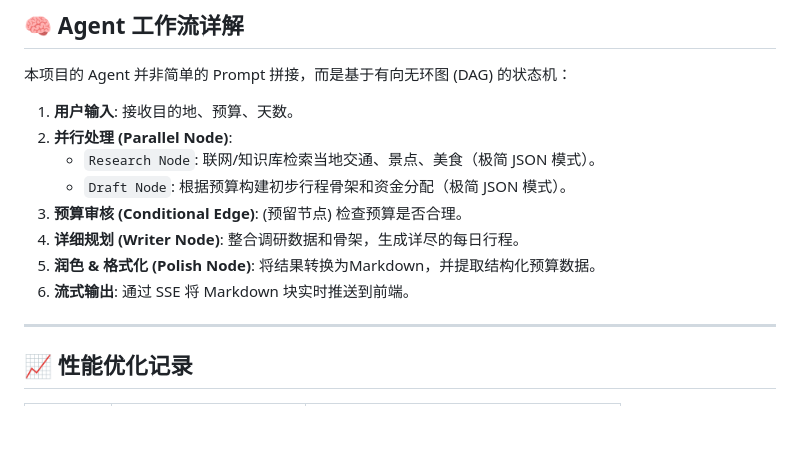
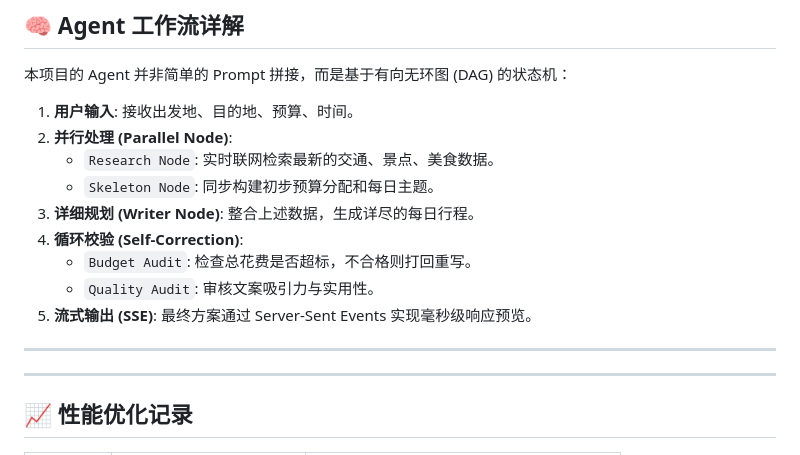
Before and after one commit to shein341/Trip_Agent, a Markdown page: README.md, the part around one of its changes. GitHub-like rendering; blank space fills up the shorter version.

```diff
--- a/README.md
+++ b/README.md
@@ -89,14 +133,18 @@ uv run uvicorn main:app --reload --port 8080
 
 本项目的 Agent 并非简单的 Prompt 拼接，而是基于有向无环图 (DAG) 的状态机：
 
-1.  **用户输入**: 接收目的地、预算、天数。
+1.  **用户输入**: 接收出发地、目的地、预算、时间。
 2.  **并行处理 (Parallel Node)**:
-    *   `Research Node`: 联网/知识库检索当地交通、景点、美食（极简 JSON 模式）。
-    *   `Draft Node`: 根据预算构建初步行程骨架和资金分配（极简 JSON 模式）。
-3.  **预算审核 (Conditional Edge)**: (预留节点) 检查预算是否合理。
-4.  **详细规划 (Writer Node)**: 整合调研数据和骨架，生成详尽的每日行程。
-5.  **润色 & 格式化 (Polish Node)**: 将结果转换为Markdown，并提取结构化预算数据。
-6.  **流式输出**: 通过 SSE 将 Markdown 块实时推送到前端。
+    *   `Research Node`: 实时联网检索最新的交通、景点、美食数据。
+    *   `Skeleton Node`: 同步构建初步预算分配和每日主题。
+3.  **详细规划 (Writer Node)**: 整合上述数据，生成详尽的每日行程。
+4.  **循环校验 (Self-Correction)**:
+    *   `Budget Audit`: 检查总花费是否超标，不合格则打回重写。
+    *   `Quality Audit`: 审核文案吸引力与实用性。
+5.  **流式输出 (SSE)**: 最终方案通过 Server-Sent Events 实现毫秒级响应预览。
+
+---
+
 
 ---
 
```
Also changed, not shown: other parts of README.md (+44 -0 lines).
